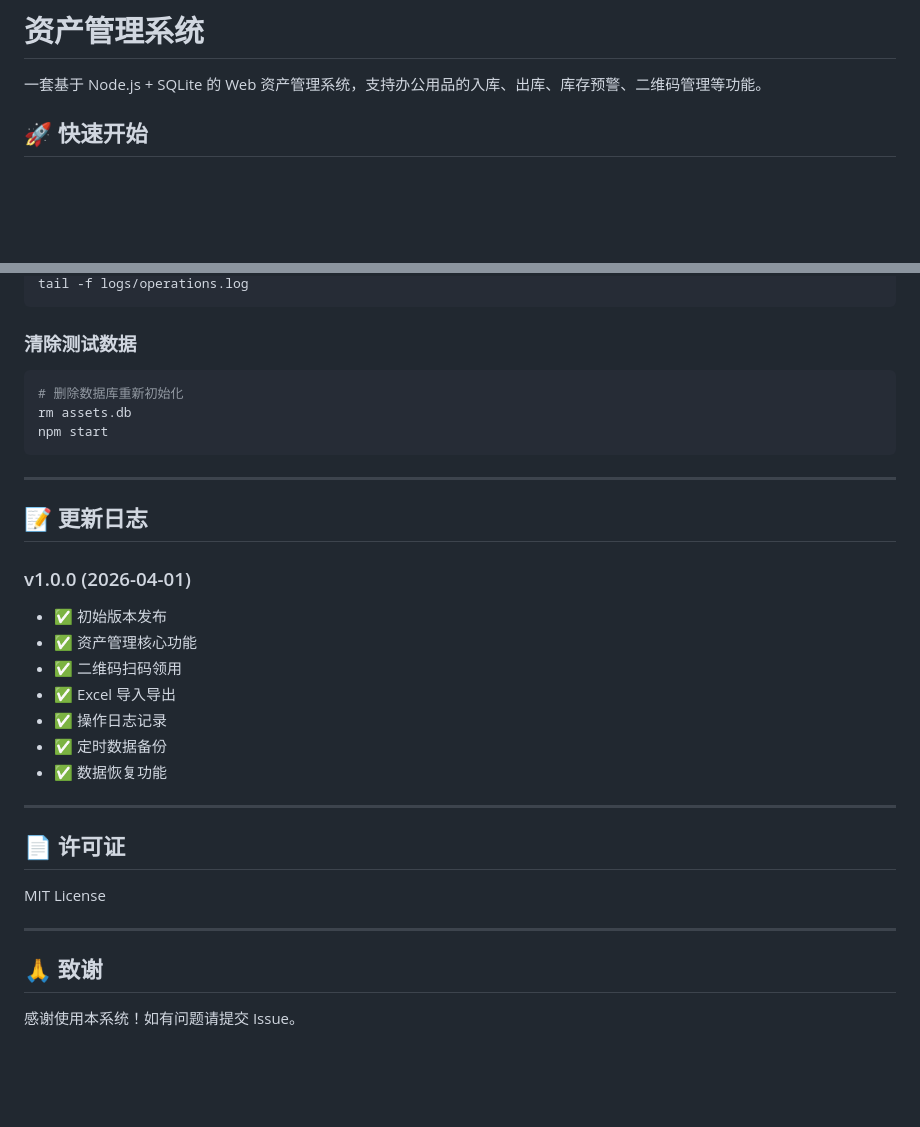
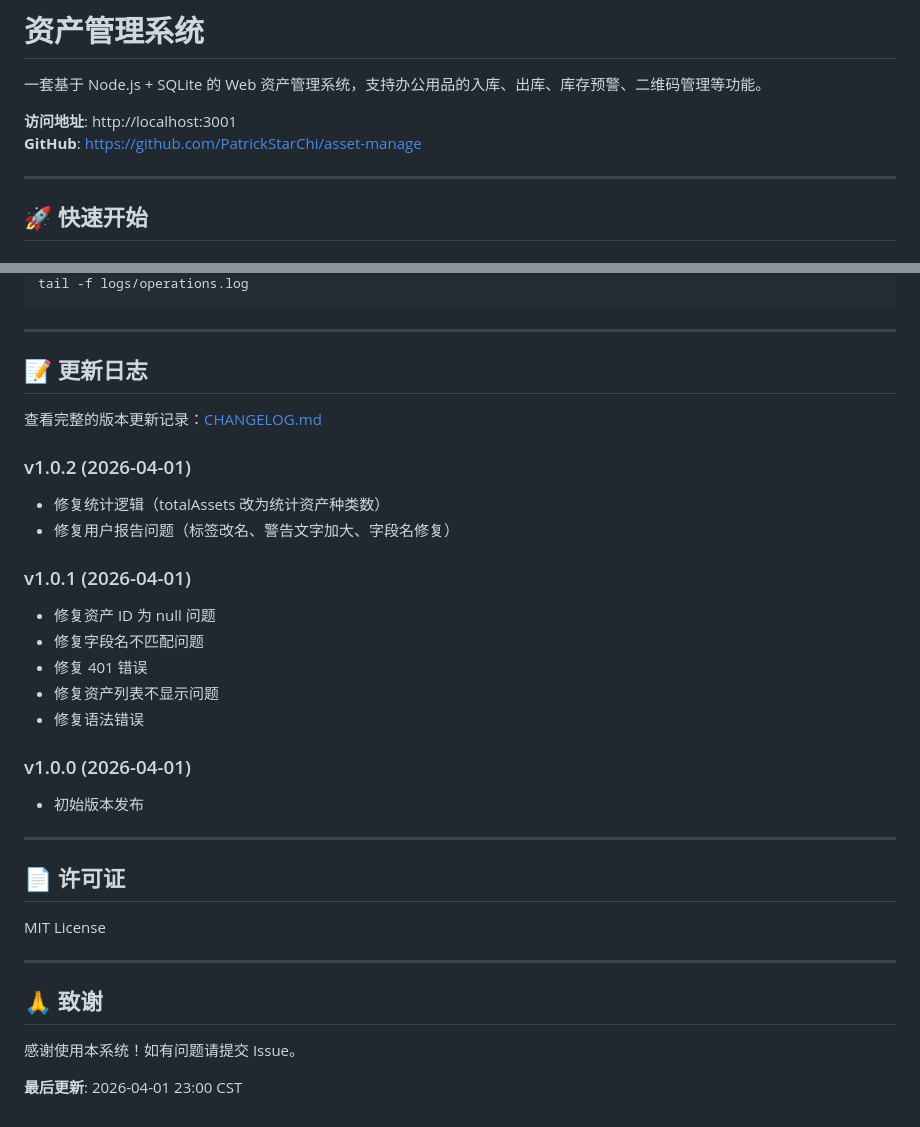
Before and after one commit to PatrickStarChi/asset-manage, a Markdown page: README.md, 2 parts joined by grey strips. Rendered like a GitHub page; blank space fills up the shorter version.

````diff
--- a/README.md
+++ b/README.md
@@ -1,6 +1,11 @@
 # 资产管理系统
 
 一套基于 Node.js + SQLite 的 Web 资产管理系统，支持办公用品的入库、出库、库存预警、二维码管理等功能。
+
+**访问地址**: http://localhost:3001
+**GitHub**: https://github.com/PatrickStarChi/asset-manage
+
+---
 
 ## 🚀 快速开始
 
@@ -219,25 +205,25 @@ tail -f logs/server.log
 tail -f logs/operations.log
-```
-
-### 清除测试数据
-```bash
-# 删除数据库重新初始化
-rm assets.db
-npm start
 ```
 
 ---
 
 ## 📝 更新日志
 
+查看完整的版本更新记录：[CHANGELOG.md](CHANGELOG.md)
+
+### v1.0.2 (2026-04-01)
+- 修复统计逻辑（totalAssets 改为统计资产种类数）
+- 修复用户报告问题（标签改名、警告文字加大、字段名修复）
+
+### v1.0.1 (2026-04-01)
+- 修复资产 ID 为 null 问题
+- 修复字段名不匹配问题
+- 修复 401 错误
+- 修复资产列表不显示问题
+- 修复语法错误
+
 ### v1.0.0 (2026-04-01)
-- ✅ 初始版本发布
-- ✅ 资产管理核心功能
-- ✅ 二维码扫码领用
-- ✅ Excel 导入导出
-- ✅ 操作日志记录
-- ✅ 定时数据备份
-- ✅ 数据恢复功能
+- 初始版本发布
 
 ---
 
@@ -250,3 +236,5 @@ MIT License
 ## 🙏 致谢
 
 感谢使用本系统！如有问题请提交 Issue。
+
+**最后更新**: 2026-04-01 23:00 CST
````
Also changed, not shown: other parts of README.md (+78 -97 lines).
